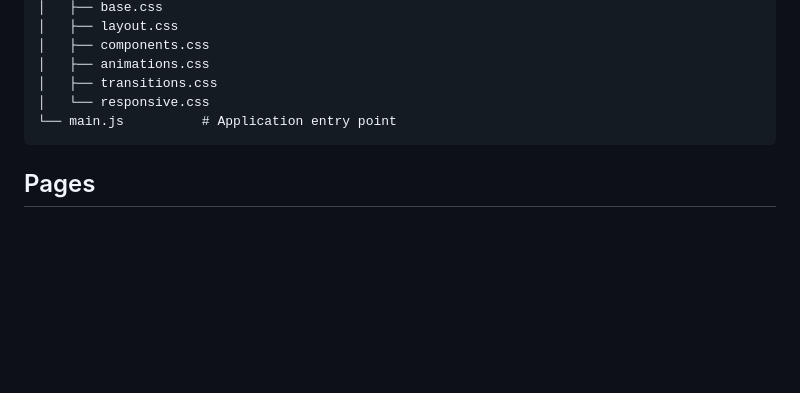
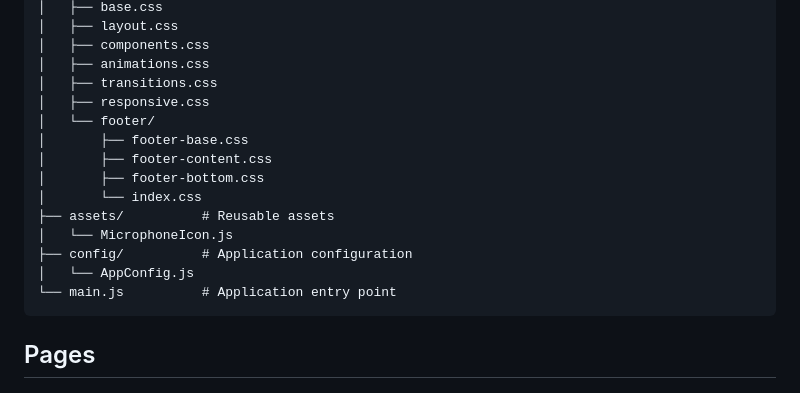
Before and after one commit to Chhrone/av-frontend, a Markdown page: README.md, the part around the change printed below. GitHub-like rendering; blank space fills up the shorter version.

````diff
--- a/README.md
+++ b/README.md
@@ -37,7 +83,16 @@ src/
 │   ├── components.css
 │   ├── animations.css
 │   ├── transitions.css
-│   └── responsive.css
+│   ├── responsive.css
+│   └── footer/
+│       ├── footer-base.css
+│       ├── footer-content.css
+│       ├── footer-bottom.css
+│       └── index.css
+├── assets/          # Reusable assets
+│   └── MicrophoneIcon.js
+├── config/          # Application configuration
+│   └── AppConfig.js
 └── main.js          # Application entry point
 ```
 
````
Also changed, not shown: other parts of README.md (+58 -12 lines).
